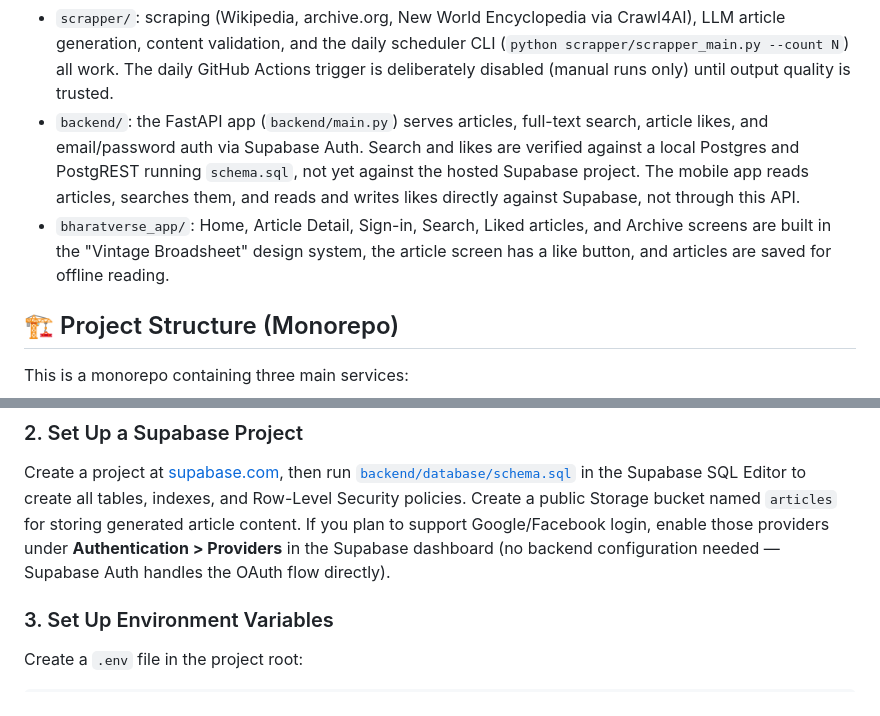
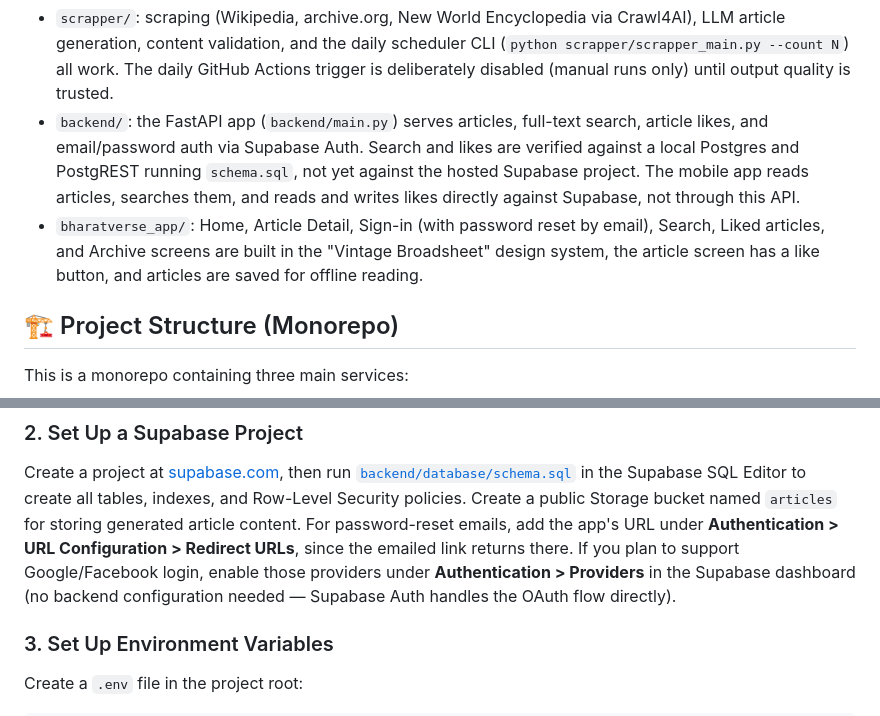
Before and after one commit to prasad-madhale/BharatVerse, a Markdown page: README.md, 2 parts joined by grey strips. GitHub-like rendering.

Commit message:
docs: record password reset and the Supabase setting it needs
Co-Authored-By: Claude Sonnet 5 <noreply@anthropic.com>
Claude-Session: https://claude.ai/code/session_01R9UYjYfcm4o7xhocY4MBRC

```diff
--- a/README.md
+++ b/README.md
@@ -14,8 +14,9 @@ for the authoritative, phase-by-phase status and the remaining build order. In s
   email/password auth via Supabase Auth. Search and likes are verified against a local Postgres and PostgREST
   running `schema.sql`, not yet against the hosted Supabase project. The mobile app reads articles, searches
   them, and reads and writes likes directly against Supabase, not through this API.
-- `bharatverse_app/`: Home, Article Detail, Sign-in, Search, Liked articles, and Archive screens are built in the "Vintage Broadsheet" design
-  system, the article screen has a like button, and articles are saved for offline reading.
+- `bharatverse_app/`: Home, Article Detail, Sign-in (with password reset by email), Search, Liked articles, and Archive
+  screens are built in the "Vintage Broadsheet" design system, the article screen has a like button, and articles are
+  saved for offline reading.
 
 ## 🏗️ Project Structure (Monorepo)
 
@@ -106,9 +107,10 @@ cd BharatVerse
 Create a project at [supabase.com](https://supabase.com), then run
 [`backend/database/schema.sql`](backend/database/schema.sql) in the Supabase SQL Editor to create all tables,
 indexes, and Row-Level Security policies. Create a public Storage bucket named `articles` for storing generated
-article content. If you plan to support Google/Facebook login, enable those providers under
-**Authentication > Providers** in the Supabase dashboard (no backend configuration needed — Supabase Auth
-handles the OAuth flow directly).
+article content. For password-reset emails, add the app's URL under **Authentication > URL Configuration >
+Redirect URLs**, since the emailed link returns there. If you plan to support Google/Facebook login, enable those
+providers under **Authentication > Providers** in the Supabase dashboard (no backend configuration needed — Supabase
+Auth handles the OAuth flow directly).
 
 ### 3. Set Up Environment Variables
 
```
Also changed, not shown: 1 other file.
